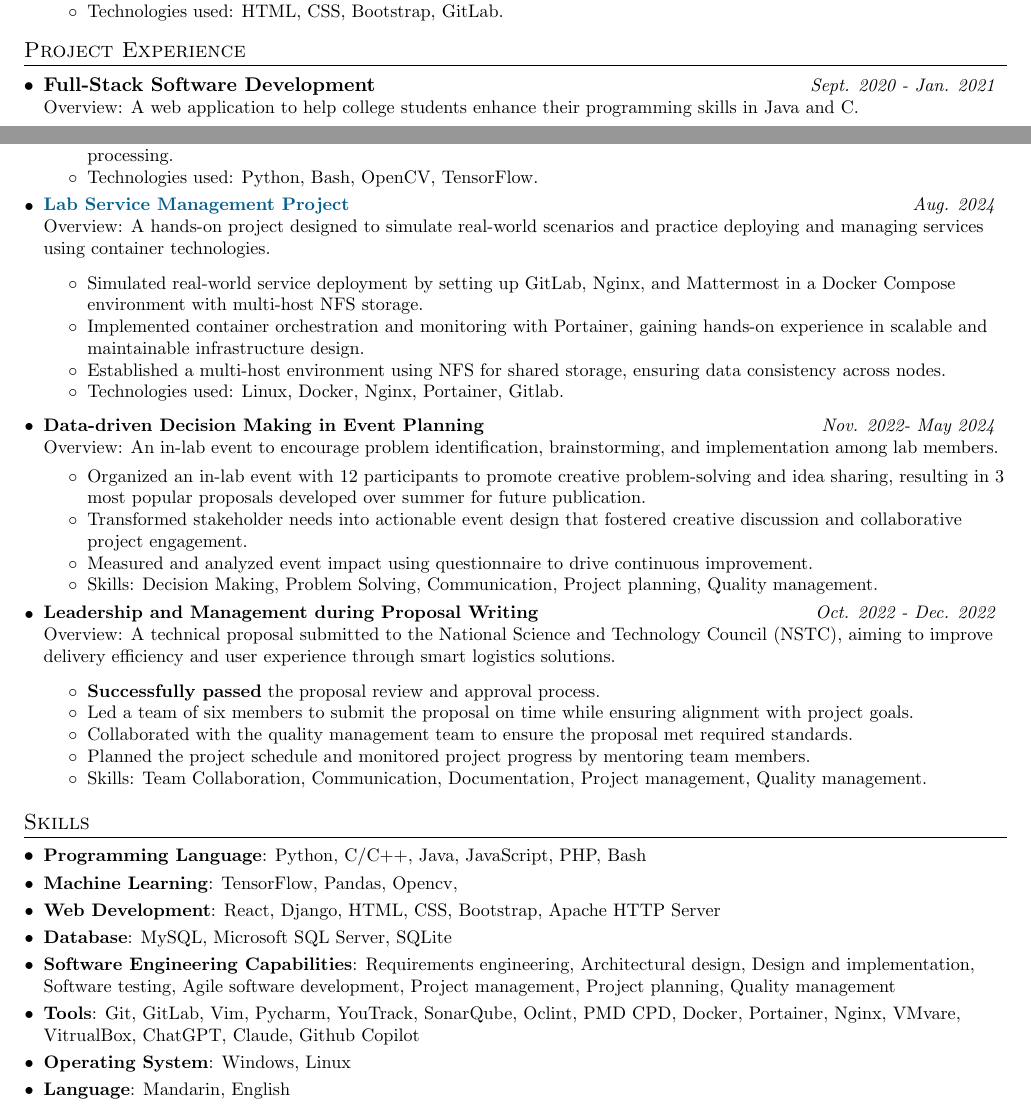
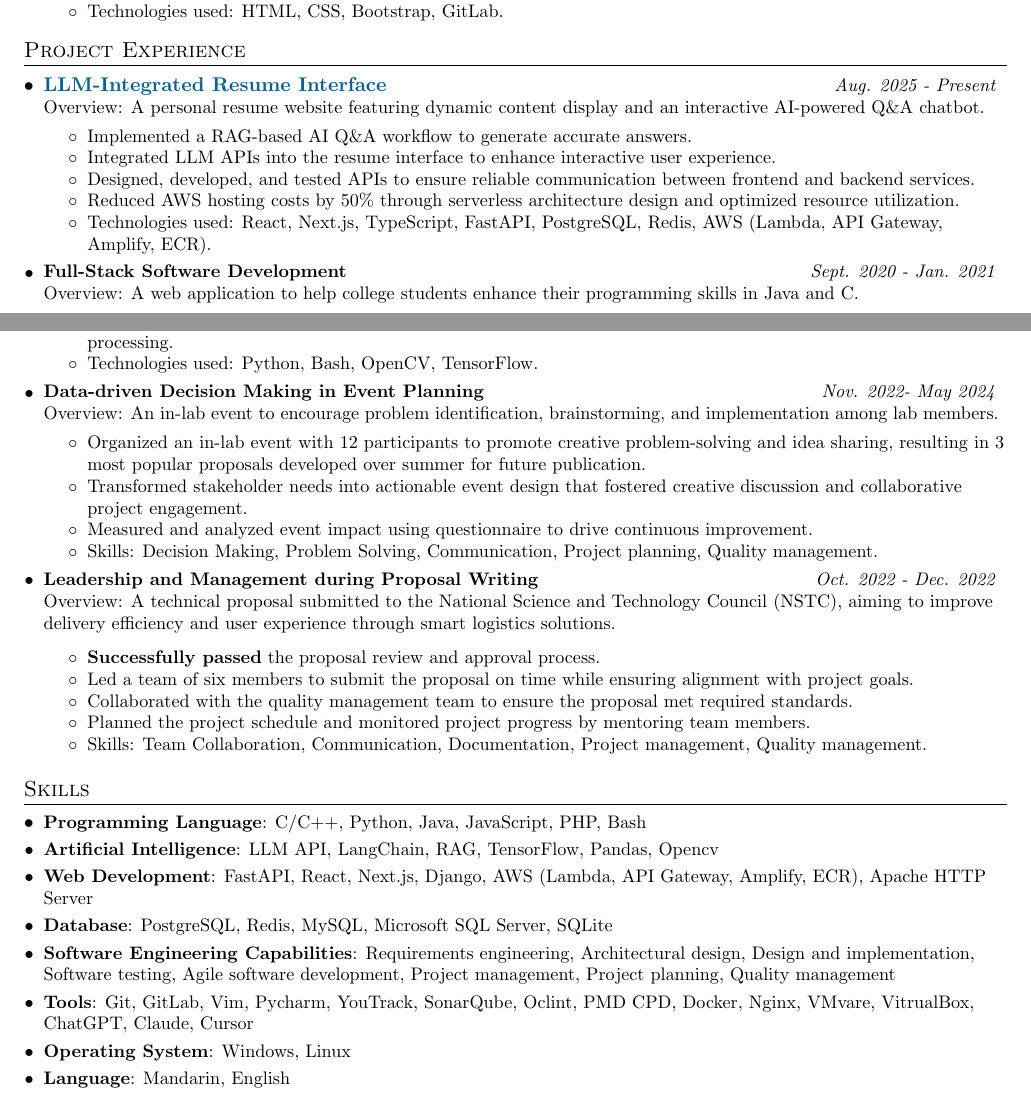
Before and after one commit to yihsuan1102/AI-powered-Interactive-Resume-Website, a LaTeX CV (src/nextjs/resume.tex): two parts of pages 1 and 2 of 2, joined at a grey line, cut so that both start at the same text. Compiled offline with pdfLaTeX.

Commit message:
Update website content

```diff
--- a/src/nextjs/resume.tex
+++ b/src/nextjs/resume.tex
@@ -151,7 +152,19 @@
 \section{Project Experience}
   \resumeSubHeadingListStart
 
-    \jobSubheading
+\jobSubheading
+     {\href{https://github.com/yihsuan1102/AI-powered-Interactive-Resume-Website}
+  {LLM-Integrated Resume Interface}}{Aug. 2025 - Present}
+  {Overview: A personal resume website featuring dynamic content display and an interactive AI-powered Q\&A chatbot.}
+  \resumeItemListStart
+    \jobSubItem{Implemented a RAG-based AI Q\&A workflow to generate accurate answers.}
+    \jobSubItem{Integrated LLM APIs into the resume interface to enhance interactive user experience.}
+    \jobSubItem{Designed, developed, and tested APIs to ensure reliable communication between frontend and backend services.}
+    \jobSubItem{Reduced AWS hosting costs by 50\% through serverless architecture design and optimized resource utilization.}
+    \jobSubItem{Technologies used: React, Next.js, TypeScript, FastAPI, PostgreSQL, Redis, AWS (Lambda, API Gateway, Amplify, ECR).}
+  \resumeItemListEnd
+
+\jobSubheading
        {Full-Stack Software Development}{Sept. 2020 - Jan. 2021}
       {Overview: A web application to help college students enhance their programming skills in Java and C.}
       \resumeItemListStart
@@ -184,17 +199,6 @@
     \jobSubItem{Technologies used: Python, Bash, OpenCV, TensorFlow.}
   \resumeItemListEnd
 
-
-\jobSubheading
-      {\href{https://github.com/yihsuan1102/Service-management}{Lab Service Management Project}}{Aug. 2024}
-      {Overview: A hands-on project designed to simulate real-world scenarios and practice deploying and managing services using container technologies.}
-
-      \resumeItemListStart
-        \jobSubItem{Simulated real-world service deployment by setting up GitLab, Nginx, and Mattermost in a Docker Compose environment with multi-host NFS storage.}
-        \jobSubItem{Implemented container orchestration and monitoring with Portainer, gaining hands-on experience in scalable and maintainable infrastructure design.}
-        \jobSubItem{Established a multi-host environment using NFS for shared storage, ensuring data consistency across nodes.}
-        \jobSubItem{Technologies used: Linux, Docker, Nginx, Portainer, Gitlab.}
-      \resumeItemListEnd
 
 \jobSubheading
       {Data-driven Decision Making in Event Planning}{Nov. 2022- May 2024}
@@ -224,17 +228,17 @@
 \section{Skills}
   \resumeSubHeadingListStart
     \resumeSubItem{Programming Language}
-      {Python, C/C++, Java, JavaScript, PHP, Bash}
-      \resumeSubItem{Machine Learning}
-      {TensorFlow, Pandas, Opencv, }
+      {C/C++, Python, Java, JavaScript, PHP, Bash}
+      \resumeSubItem{Artificial Intelligence}
+      {LLM API, LangChain, RAG, TensorFlow, Pandas, Opencv}
     \resumeSubItem{Web Development}
-      {React, Django, HTML, CSS, Bootstrap,  Apache HTTP Server}
+      {FastAPI, React, Next.js, Django, AWS (Lambda, API Gateway, Amplify, ECR), Apache HTTP Server}
     \resumeSubItem{Database}
-      {MySQL, Microsoft SQL Server, SQLite}
+      {PostgreSQL, Redis, MySQL, Microsoft SQL Server, SQLite}
     \resumeSubItem{Software Engineering Capabilities}
       {Requirements engineering, Architectural design, Design and implementation, Software testing, Agile software development, Project management, Project planning, Quality management}
     \resumeSubItem{Tools}
-      {Git, GitLab, Vim, Pycharm, YouTrack, SonarQube, Oclint, PMD CPD, Docker, Portainer, Nginx, VMvare, VitrualBox, ChatGPT, Claude, Github Copilot}
+      {Git, GitLab, Vim, Pycharm, YouTrack, SonarQube, Oclint, PMD CPD, Docker, Nginx, VMvare, VitrualBox, ChatGPT, Claude, Cursor}
     \resumeSubItem{Operating System}
       {Windows, Linux}
     \resumeSubItem{Language}
```
Also changed, not shown: src/nextjs/resume.tex (7 more changed lines), 2 other files.
